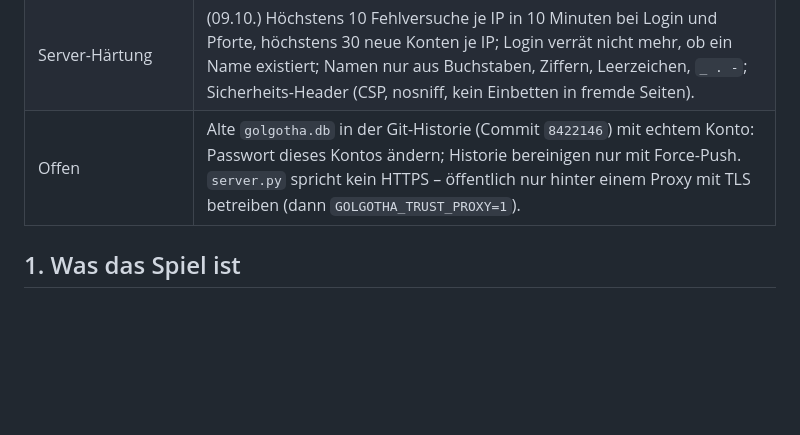
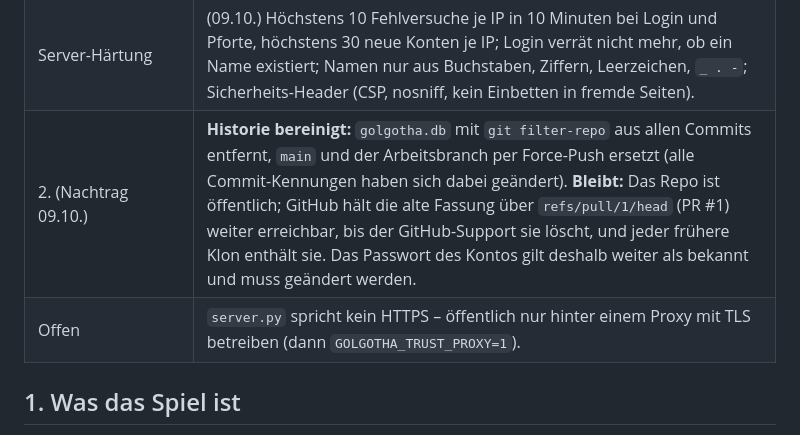
Before and after one commit to alexanderweitz15-debug/Gogotha, a Markdown page: IST-ZUSTAND.md, the part around the change. GitHub-like rendering; blank space fills up the shorter version.

Commit message:
Document history cleanup and what it cannot remove
Co-Authored-By: Claude Opus 5.5 <noreply@anthropic.com>
Claude-Session: https://claude.ai/code/session_01RYiwhkKuuiYXbjPJg42E5s

```diff
--- a/IST-ZUSTAND.md
+++ b/IST-ZUSTAND.md
@@ -27,7 +27,8 @@ Im Test traten keine JavaScript-Fehler auf.
 | 3. Spielstände ungeprüft | **Teilweise behoben** (09.10.). Der Server lehnt ab, was kein echter Lauf erzeugen kann: schrumpfende Zähler (auch: alter Tab überschreibt neueren Stand), falsche Typen, Seelenschmiede-Stufen über 20 und Seelen, die schneller wachsen als Tötungen/Bosse/Läufe hergeben (Seelen in gekauften Stufen zählen mit, Käufe und Erstattungen gehen also durch). Getestet: Seelen = 1 000 000, geschenkte Stufen und sinkende Läufe werden abgelehnt, echte Läufe, Käufe und Offline-Nachträge gehen durch. **Grenze:** Das Spiel läuft im Browser; wer Tötungen und Läufe passend mitfälscht, kommt durch. Ganz dicht wird das nur, wenn der Server die Läufe selbst berechnet. |
 | 4. Passwörter im Client | **Seitenpasswort behoben** (09.10.): Der Server prüft es (`/api/gate`) und setzt ein HttpOnly-Cookie; ohne Cookie liefert er weder Spielcode noch API aus (getestet: `js/*.js` → 403, API → „Pforte verschlossen“). Passwort per `GOLGOTHA_SITE_PASS` (Standard weiterhin `Alex`). Ohne `server.py` (statisch gehostet oder als Datei) gibt es keine Pforte, der Code liegt dort ohnehin offen. **Admin-Passwort `321` bleibt im Client** – absichtlich: Die Admin-Schalter sind reine Client-Cheats, die man auch über die Konsole setzen kann; Läufe mit Admin zählen nicht (#6). Eine Server-Prüfung würde daran nichts ändern. |
 | Server-Härtung | (09.10.) Höchstens 10 Fehlversuche je IP in 10 Minuten bei Login und Pforte, höchstens 30 neue Konten je IP; Login verrät nicht mehr, ob ein Name existiert; Namen nur aus Buchstaben, Ziffern, Leerzeichen, `_ . -`; Sicherheits-Header (CSP, nosniff, kein Einbetten in fremde Seiten). |
-| Offen | Alte `golgotha.db` in der Git-Historie (Commit `8422146`) mit echtem Konto: Passwort dieses Kontos ändern; Historie bereinigen nur mit Force-Push. `server.py` spricht kein HTTPS – öffentlich nur hinter einem Proxy mit TLS betreiben (dann `GOLGOTHA_TRUST_PROXY=1`). |
+| 2. (Nachtrag 09.10.) | **Historie bereinigt:** `golgotha.db` mit `git filter-repo` aus allen Commits entfernt, `main` und der Arbeitsbranch per Force-Push ersetzt (alle Commit-Kennungen haben sich dabei geändert). **Bleibt:** Das Repo ist öffentlich; GitHub hält die alte Fassung über `refs/pull/1/head` (PR #1) weiter erreichbar, bis der GitHub-Support sie löscht, und jeder frühere Klon enthält sie. Das Passwort des Kontos gilt deshalb weiter als bekannt und muss geändert werden. |
+| Offen | `server.py` spricht kein HTTPS – öffentlich nur hinter einem Proxy mit TLS betreiben (dann `GOLGOTHA_TRUST_PROXY=1`). |
 
 ## 1. Was das Spiel ist
 
```
